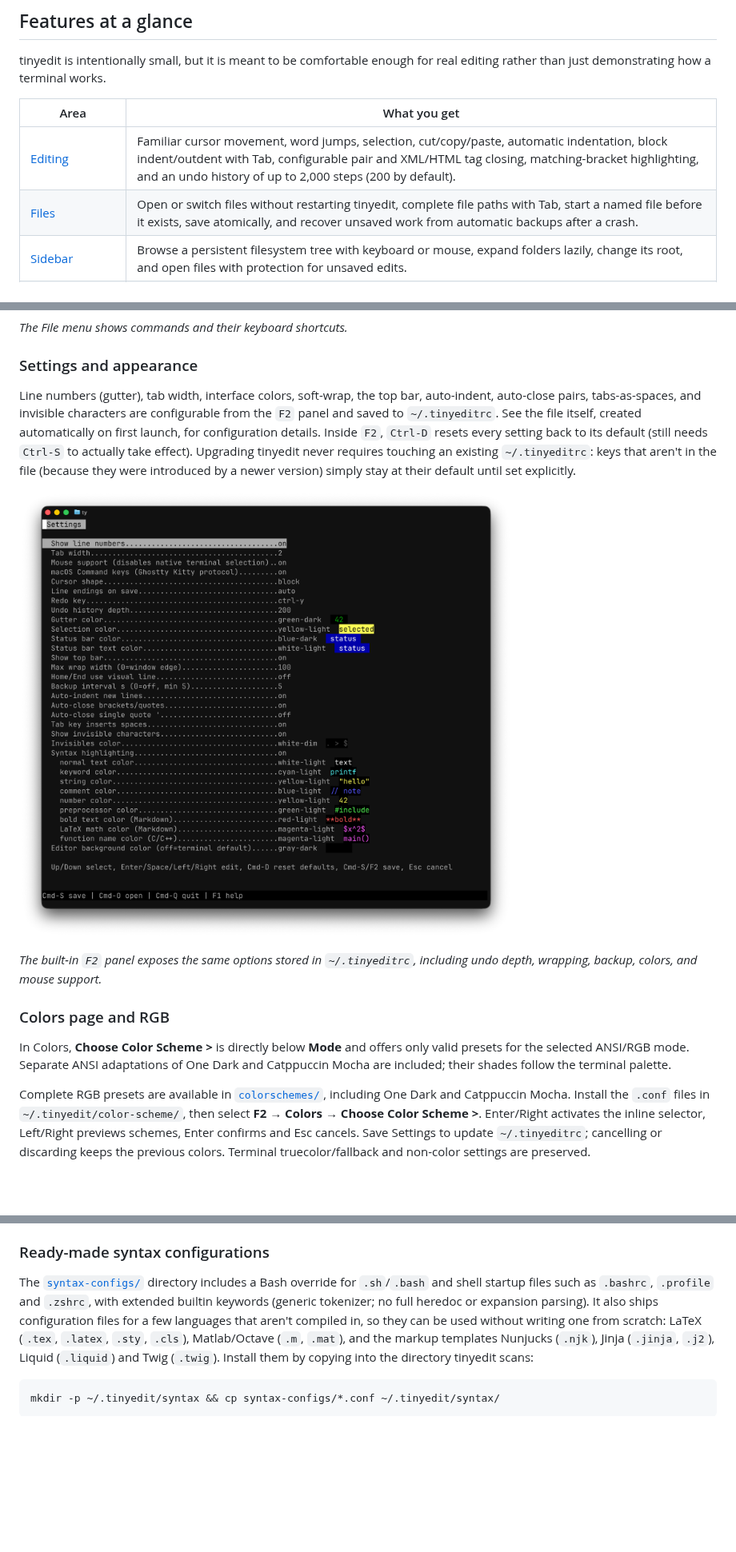
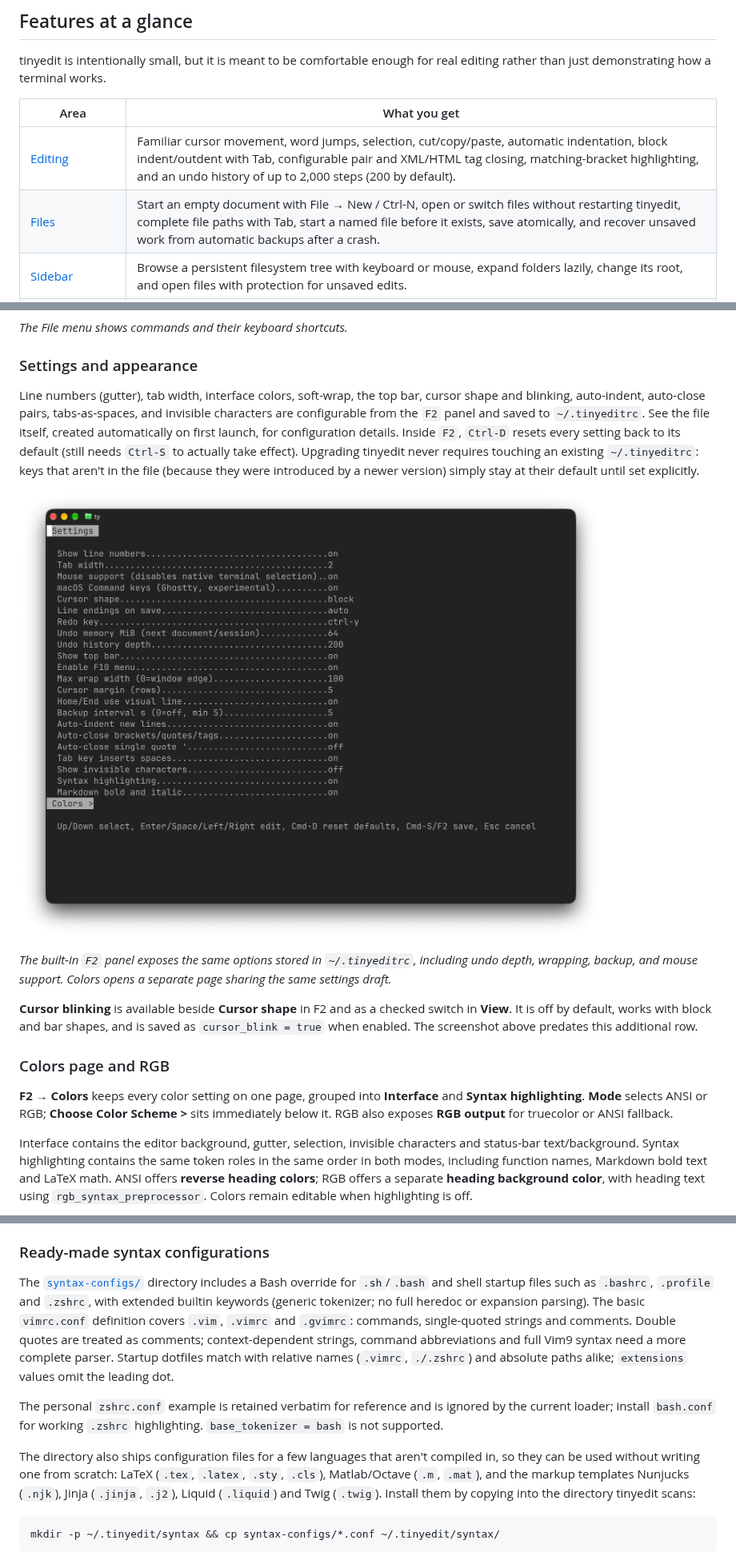
Before and after one commit to robertobissanti/tinyedit, a Markdown page: README.md, 3 parts joined by grey strips. Shown at 80% size. Rendered like a GitHub page; pictures changed too: imgs/settings-panel-01.png (added); blank space fills up the shorter version.

Commit message:
docs: update feature guide and appearance screenshots

```diff
--- a/README.md
+++ b/README.md
@@ -90,7 +90,7 @@ for real editing rather than just demonstrating how a terminal works.
 | Area | What you get |
 |---|---|
 | [Editing](#keyboard-shortcuts) | Familiar cursor movement, word jumps, selection, cut/copy/paste, automatic indentation, block indent/outdent with Tab, configurable pair and XML/HTML tag closing, matching-bracket highlighting, and an undo history of up to 2,000 steps (200 by default). |
-| [Files](#opening-and-closing-files) | Open or switch files without restarting tinyedit, complete file paths with Tab, start a named file before it exists, save atomically, and recover unsaved work from automatic backups after a crash. |
+| [Files](#opening-and-closing-files) | Start an empty document with File → New / Ctrl-N, open or switch files without restarting tinyedit, complete file paths with Tab, start a named file before it exists, save atomically, and recover unsaved work from automatic backups after a crash. |
 | [Sidebar](#file-tree-sidebar) | Browse a persistent filesystem tree with keyboard or mouse, expand folders lazily, change its root, and open files with protection for unsaved edits. |
 | [Search](#find-and-replace) | Incremental literal or POSIX regular-expression search, match navigation, and interactive search and replace. |
 | [Syntax highlighting](#syntax-highlighting) | Built-in support for C/C++, Python, Shell, JavaScript/TypeScript, Markdown, HTML/XML, CSS, and JSON, including function names. Simple C-like languages and HTML-based templates (Nunjucks, Jinja, Liquid, Twig) can be added with a user configuration file; ready-made ones ship in `syntax-configs/`. |
@@ -370,31 +373,38 @@ on.
 ### Settings and appearance
 
 Line numbers (gutter), tab width, interface colors, soft-wrap, the top bar,
-auto-indent, auto-close pairs, tabs-as-spaces, and invisible characters are
-configurable from the `F2` panel and saved to `~/.tinyeditrc`. See the file
-itself, created automatically on first launch, for configuration details.
+cursor shape and blinking, auto-indent, auto-close pairs, tabs-as-spaces,
+and invisible characters are configurable from the `F2` panel and saved to
+`~/.tinyeditrc`. See the file itself, created automatically on first launch,
+for configuration details.
 Inside `F2`, `Ctrl-D` resets every setting back to its
 default (still needs `Ctrl-S` to actually take effect). Upgrading
 tinyedit never requires touching an existing `~/.tinyeditrc`: keys
 that aren't in the file (because they were introduced by a newer
 version) simply stay at their default until set explicitly.
 
-![tinyedit settings panel](imgs/settings-panel.png)
+![tinyedit settings panel](imgs/settings-panel-01.png)
 
 *The built-in `F2` panel exposes the same options stored in `~/.tinyeditrc`,
-including undo depth, wrapping, backup, colors, and mouse support.*
+including undo depth, wrapping, backup, and mouse support. Colors opens a
+separate page sharing the same settings draft.*
+
+**Cursor blinking** is available beside **Cursor shape** in F2 and as a checked
+switch in **View**. It is off by default, works with block and bar shapes, and
+is saved as `cursor_blink = true` when enabled. The screenshot above predates
+this additional row.
 
 ### Colors page and RGB
 
-In Colors, **Choose Color Scheme >** is directly below **Mode** and offers only
-valid presets for the selected ANSI/RGB mode. Separate ANSI adaptations of
-One Dark and Catppuccin Mocha are included; their shades follow the terminal palette.
+**F2 → Colors** keeps every color setting on one page, grouped into
+**Interface** and **Syntax highlighting**. **Mode** selects ANSI or RGB;
+**Choose Color Scheme >** sits immediately below it. RGB also exposes
+**RGB output** for truecolor or ANSI fallback.
 
-Complete RGB presets are available in [`colorschemes/`](colorschemes/README.md),
-including One Dark and Catppuccin Mocha. Install the `.conf` files in
-`~/.tinyedit/color-scheme/`, then select **F2 → Colors → Choose Color Scheme >**.
-Enter/Right activates the inline selector, Left/Right previews schemes, Enter
-confirms and Esc cancels. Save Settings to update
-`~/.tinyeditrc`; cancelling or discarding keeps the previous colors.
-Terminal truecolor/fallback and non-color settings are preserved.
+Interface contains the editor background, gutter, selection, invisible
+characters and status-bar text/background. Syntax highlighting contains the
+same token roles in the same order in both modes, including function names,
+Markdown bold text and LaTeX math. ANSI offers **reverse heading colors**;
+RGB offers a separate **heading background color**, with heading text using
+`rgb_syntax_preprocessor`. Colors remain editable when highlighting is off.
 
@@ -831,7 +881,18 @@ from an external file; they need a dedicated tokenizer in `syntax.c`.
 The [`syntax-configs/`](syntax-configs/) directory includes a Bash override
 for `.sh`/`.bash` and shell startup files such as `.bashrc`, `.profile` and
 `.zshrc`, with extended builtin keywords (generic tokenizer; no full
-heredoc or expansion parsing). It also ships configuration
+heredoc or expansion parsing). The basic `vimrc.conf` definition covers
+`.vim`, `.vimrc` and `.gvimrc`: commands, single-quoted strings and comments.
+Double quotes are treated as comments; context-dependent strings, command
+abbreviations and full Vim9 syntax need a more complete parser. Startup
+dotfiles match with relative names (`.vimrc`, `./.zshrc`) and absolute paths
+alike; `extensions` values omit the leading dot.
+
+The personal `zshrc.conf` example is retained verbatim for reference and is
+ignored by the current loader; install `bash.conf` for working `.zshrc`
+highlighting. `base_tokenizer = bash` is not supported.
+
+The directory also ships configuration
 files for a few languages that aren't compiled in, so they can be used
 without writing one from scratch: LaTeX (`.tex`, `.latex`, `.sty`,
 `.cls`), Matlab/Octave (`.m`, `.mat`), and the markup templates
```
Also changed, not shown: other parts of README.md (+55 -12 lines), CHANGELOG.md (+4 -0 lines), imgs/color-scheme-catppuccin-mocha.png (added), imgs/color-scheme-one-dark.png (added), imgs/settings-panel-color-ansi.png (added), imgs/settings-panel-color-rgb.png (added).
